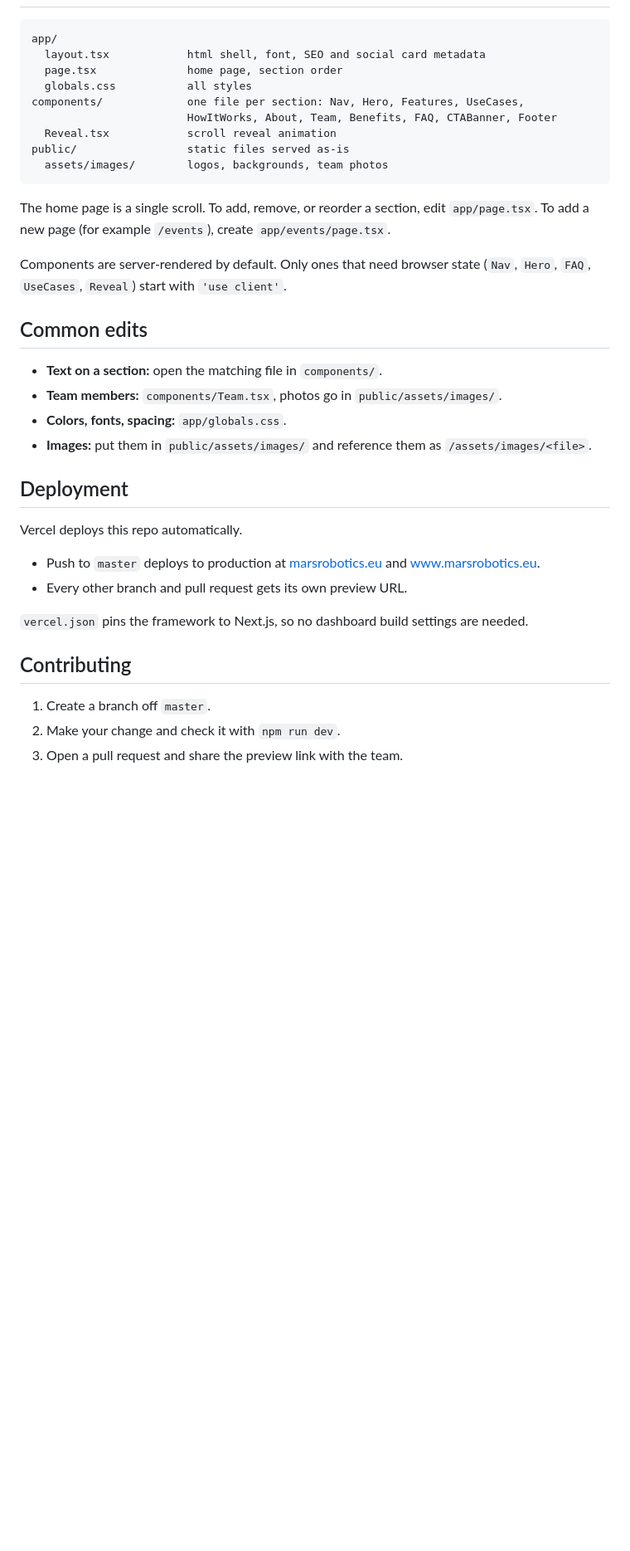
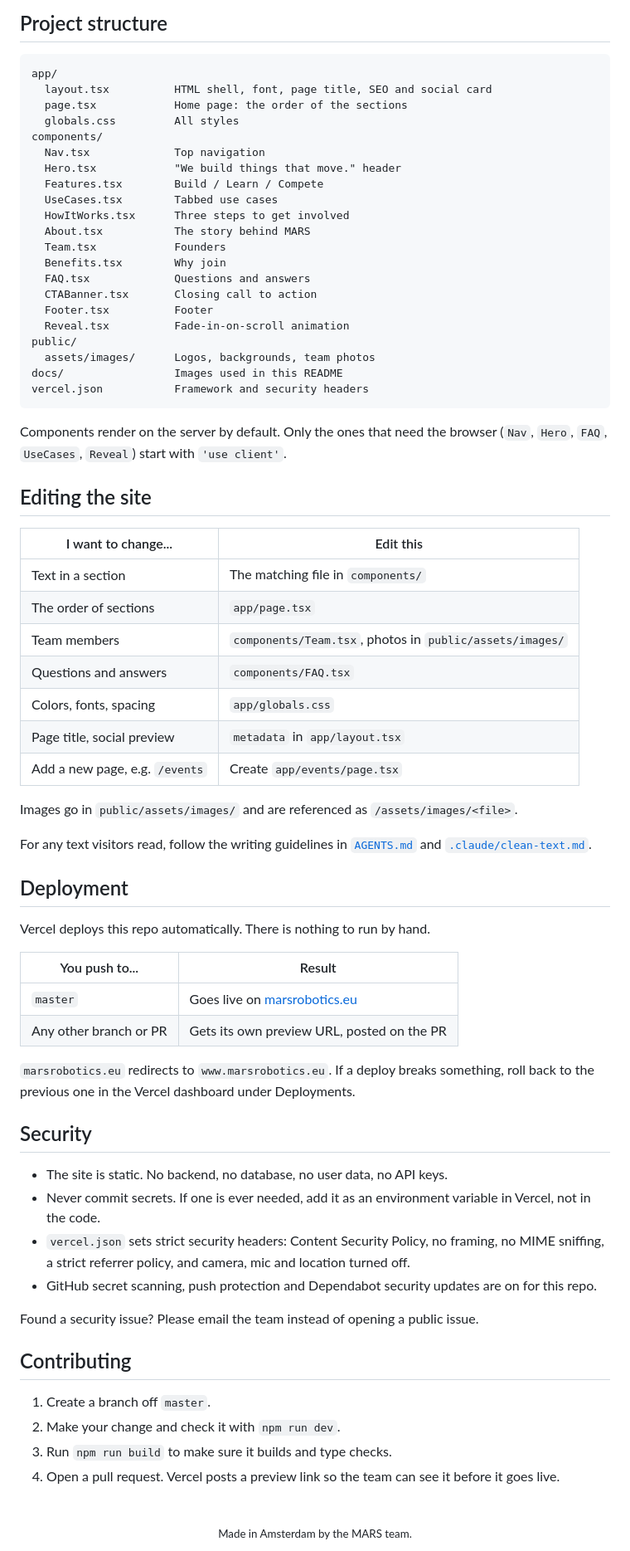
Before and after one commit to marsrobotics-eu/website, a Markdown page: README.md, the part around one of its changes. Shown at 83% size. Rendered like a GitHub page; blank space fills up the shorter version.

````diff
--- a/README.md
+++ b/README.md
@@ -27,39 +68,75 @@ npm run typecheck  # type check only
+## Project structure
 
 ```
 app/
-  layout.tsx            html shell, font, SEO and social card metadata
-  page.tsx              home page, section order
-  globals.css           all styles
-components/             one file per section: Nav, Hero, Features, UseCases,
-                        HowItWorks, About, Team, Benefits, FAQ, CTABanner, Footer
-  Reveal.tsx            scroll reveal animation
-public/                 static files served as-is
-  assets/images/        logos, backgrounds, team photos
+  layout.tsx          HTML shell, font, page title, SEO and social card
+  page.tsx            Home page: the order of the sections
+  globals.css         All styles
+components/
+  Nav.tsx             Top navigation
+  Hero.tsx            "We build things that move." header
+  Features.tsx        Build / Learn / Compete
+  UseCases.tsx        Tabbed use cases
+  HowItWorks.tsx      Three steps to get involved
+  About.tsx           The story behind MARS
+  Team.tsx            Founders
+  Benefits.tsx        Why join
+  FAQ.tsx             Questions and answers
+  CTABanner.tsx       Closing call to action
+  Footer.tsx          Footer
+  Reveal.tsx          Fade-in-on-scroll animation
+public/
+  assets/images/      Logos, backgrounds, team photos
+docs/                 Images used in this README
+vercel.json           Framework and security headers
 ```
 
-The home page is a single scroll. To add, remove, or reorder a section, edit `app/page.tsx`.
-To add a new page (for example `/events`), create `app/events/page.tsx`.
+Components render on the server by default. Only the ones that need the browser (`Nav`, `Hero`, `FAQ`, `UseCases`, `Reveal`) start with `'use client'`.
 
-Components are server-rendered by default. Only ones that need browser state (`Nav`, `Hero`, `FAQ`, `UseCases`, `Reveal`) start with `'use client'`.
+## Editing the site
 
-## Common edits
+| I want to change...            | Edit this                                                |
+| ------------------------------ | -------------------------------------------------------- |
+| Text in a section              | The matching file in `components/`                       |
+| The order of sections          | `app/page.tsx`                                           |
+| Team members                   | `components/Team.tsx`, photos in `public/assets/images/` |
+| Questions and answers          | `components/FAQ.tsx`                                     |
+| Colors, fonts, spacing         | `app/globals.css`                                        |
+| Page title, social preview     | `metadata` in `app/layout.tsx`                           |
+| Add a new page, e.g. `/events` | Create `app/events/page.tsx`                             |
 
-- **Text on a section:** open the matching file in `components/`.
-- **Team members:** `components/Team.tsx`, photos go in `public/assets/images/`.
-- **Colors, fonts, spacing:** `app/globals.css`.
-- **Images:** put them in `public/assets/images/` and reference them as `/assets/images/<file>`.
+Images go in `public/assets/images/` and are referenced as `/assets/images/<file>`.
+
+For any text visitors read, follow the writing guidelines in [`AGENTS.md`](AGENTS.md) and [`.claude/clean-text.md`](.claude/clean-text.md).
 
 ## Deployment
 
-Vercel deploys this repo automatically.
+Vercel deploys this repo automatically. There is nothing to run by hand.
 
-- Push to `master` deploys to production at [marsrobotics.eu](https://www.marsrobotics.eu) and [www.marsrobotics.eu](https://www.marsrobotics.eu).
-- Every other branch and pull request gets its own preview URL.
+| You push to...         | Result                                                      |
+| ---------------------- | ----------------------------------------------------------- |
+| `master`               | Goes live on [marsrobotics.eu](https://www.marsrobotics.eu) |
+| Any other branch or PR | Gets its own preview URL, posted on the PR                  |
 
-`vercel.json` pins the framework to Next.js, so no dashboard build settings are needed.
+`marsrobotics.eu` redirects to `www.marsrobotics.eu`. If a deploy breaks something, roll back to the previous one in the Vercel dashboard under Deployments.
+
+## Security
+
+- The site is static. No backend, no database, no user data, no API keys.
+- Never commit secrets. If one is ever needed, add it as an environment variable in Vercel, not in the code.
+- `vercel.json` sets strict security headers: Content Security Policy, no framing, no MIME sniffing, a strict referrer policy, and camera, mic and location turned off.
+- GitHub secret scanning, push protection and Dependabot security updates are on for this repo.
+
+Found a security issue? Please email the team instead of opening a public issue.
 
 ## Contributing
 
 1. Create a branch off `master`.
 2. Make your change and check it with `npm run dev`.
-3. Open a pull request and share the preview link with the team.
+3. Run `npm run build` to make sure it builds and type checks.
+4. Open a pull request. Vercel posts a preview link so the team can see it before it goes live.
+
+<div align="center">
+<br />
+<sub>Made in Amsterdam by the MARS team.</sub>
+</div>
````
Also changed, not shown: other parts of README.md (+56 -15 lines), docs/hero.jpg (added), 6 other files.
